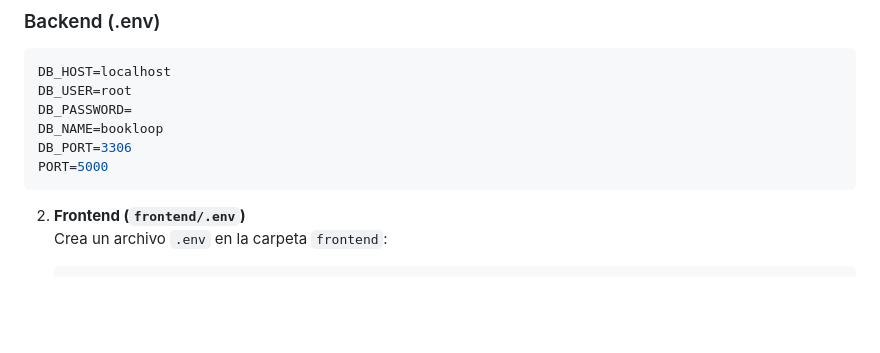
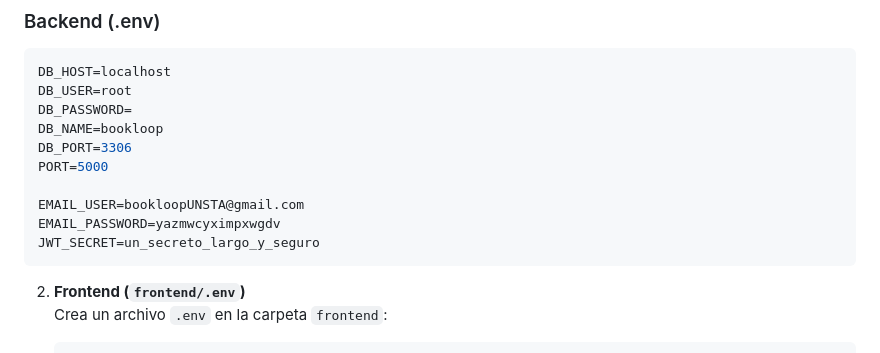
Before and after one commit to Valentinaadle/BookLoop, a Markdown page: README.md, the part around the change printed below. Rendered like a GitHub page; blank space fills up the shorter version.

````diff
--- a/README.md
+++ b/README.md
@@ -123,6 +128,10 @@ DB_PASSWORD=
 DB_NAME=bookloop
 DB_PORT=3306
 PORT=5000
+
+EMAIL_USER=bookloopUNSTA@gmail.com
+EMAIL_PASSWORD=yazmwcyximpxwgdv
+JWT_SECRET=un_secreto_largo_y_seguro
 ```
 
 2. **Frontend (`frontend/.env`)**
````
Also changed, not shown: other parts of README.md (+11 -41 lines).
